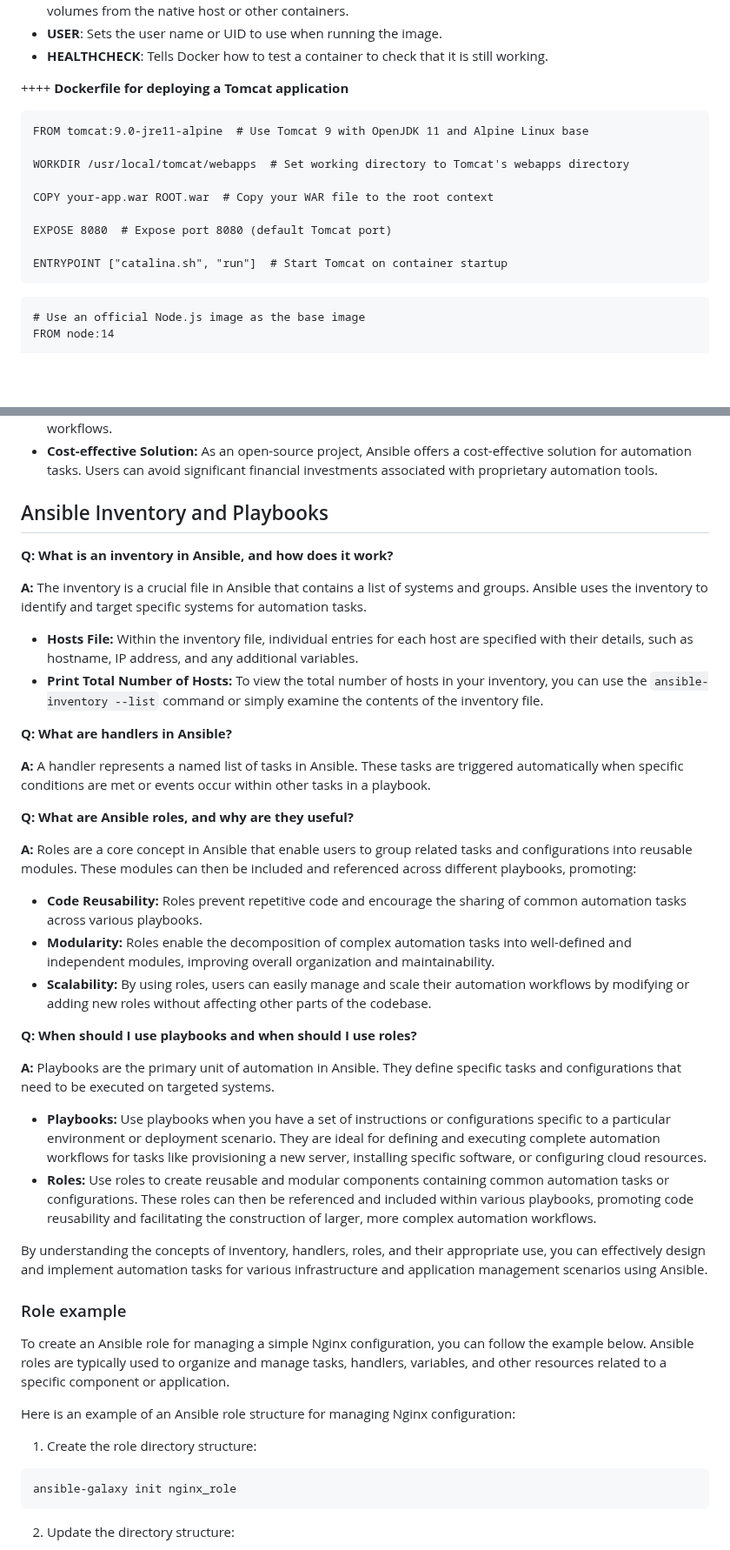
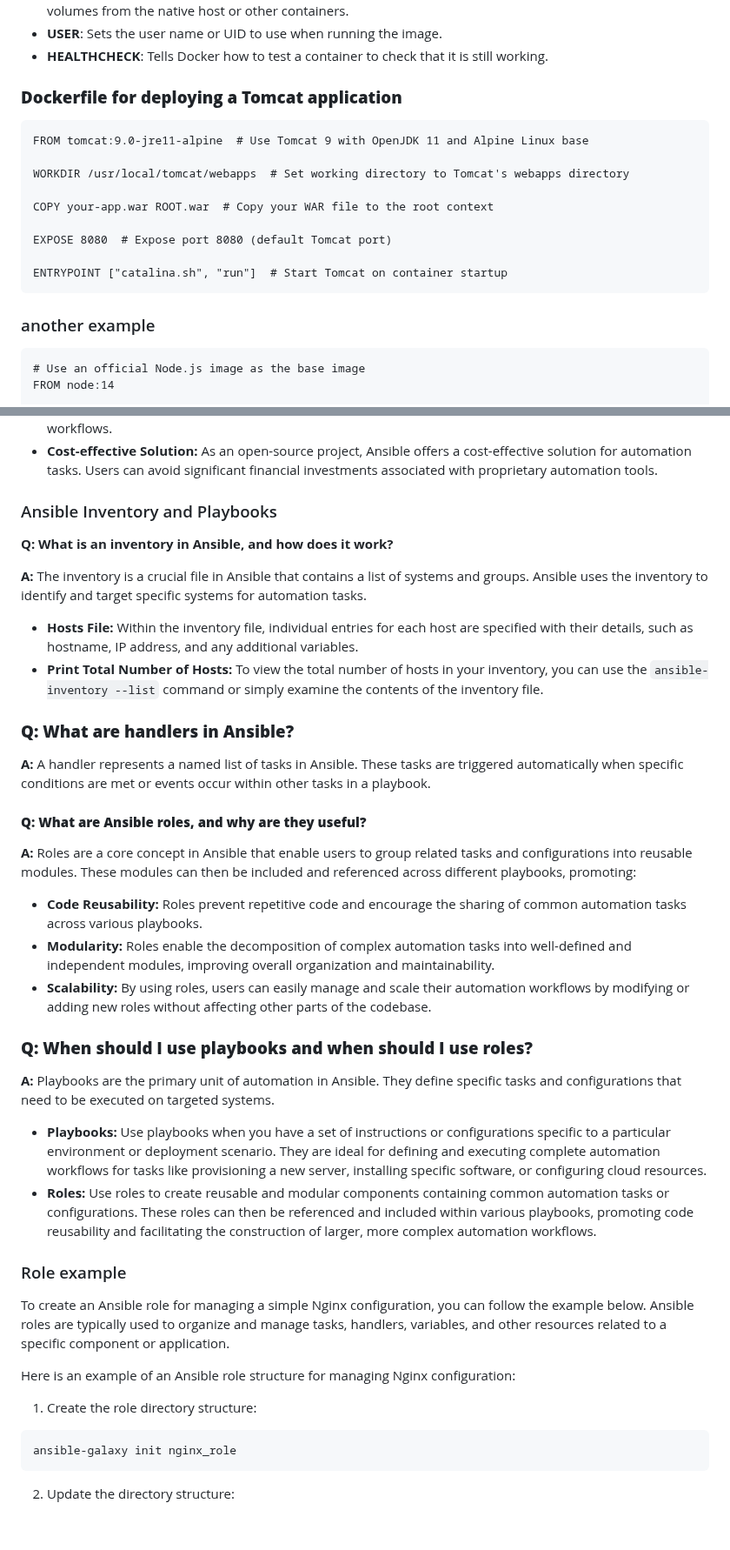
Before and after one commit to pythonkid2/DevOps-Practice, a Markdown page: Q&A/Devops.md, 2 parts joined by grey strips. Shown at 87% size. Drawn GitHub-style; blank space fills up the shorter version.

````diff
--- a/Q&A/Devops.md
+++ b/Q&A/Devops.md
@@ -176,8 +178,7 @@ Other important commands in a Dockerfile include:
 - **USER**: Sets the user name or UID to use when running the image.
 - **HEALTHCHECK**: Tells Docker how to test a container to check that it is still working.
 
-++++
-**Dockerfile for deploying a Tomcat application**
+### **Dockerfile for deploying a Tomcat application**
 
 ```
 FROM tomcat:9.0-jre11-alpine  # Use Tomcat 9 with OpenJDK 11 and Alpine Linux base
@@ -191,6 +192,7 @@ EXPOSE 8080  # Expose port 8080 (default Tomcat port)
 ENTRYPOINT ["catalina.sh", "run"]  # Start Tomcat on container startup
 ```
 
+### another example
 
 ```
 # Use an official Node.js image as the base image
@@ -412,7 +404,7 @@ Ansible offers several significant benefits for automating infrastructure and ap
 * **Task and Role-based Automation:** Ansible allows users to organize automation tasks into reusable roles. This promotes modularity and scalability by enabling the creation of well-defined and reusable automation workflows.
 * **Cost-effective Solution:** As an open-source project, Ansible offers a cost-effective solution for automation tasks. Users can avoid significant financial investments associated with proprietary automation tools.
 
-## Ansible Inventory and Playbooks
+### Ansible Inventory and Playbooks
 
 **Q: What is an inventory in Ansible, and how does it work?**
 
@@ -421,11 +413,11 @@ Ansible offers several significant benefits for automating infrastructure and ap
 * **Hosts File:** Within the inventory file, individual entries for each host are specified with their details, such as hostname, IP address, and any additional variables.
 * **Print Total Number of Hosts:** To view the total number of hosts in your inventory, you can use the `ansible-inventory --list` command or simply examine the contents of the inventory file.
 
-**Q: What are handlers in Ansible?**
+### **Q: What are handlers in Ansible?**
 
 **A:** A handler represents a named list of tasks in Ansible. These tasks are triggered automatically when specific conditions are met or events occur within other tasks in a playbook.
 
-**Q: What are Ansible roles, and why are they useful?**
+#### **Q: What are Ansible roles, and why are they useful?**
 
 **A:** Roles are a core concept in Ansible that enable users to group related tasks and configurations into reusable modules. These modules can then be included and referenced across different playbooks, promoting:
 
@@ -433,16 +425,13 @@ Ansible offers several significant benefits for automating infrastructure and ap
 * **Modularity:** Roles enable the decomposition of complex automation tasks into well-defined and independent modules, improving overall organization and maintainability.
 * **Scalability:** By using roles, users can easily manage and scale their automation workflows by modifying or adding new roles without affecting other parts of the codebase.
 
-**Q: When should I use playbooks and when should I use roles?**
+### **Q: When should I use playbooks and when should I use roles?**
 
 **A:** Playbooks are the primary unit of automation in Ansible. They define specific tasks and configurations that need to be executed on targeted systems.
 
 * **Playbooks:** Use playbooks when you have a set of instructions or configurations specific to a particular environment or deployment scenario. They are ideal for defining and executing complete automation workflows for tasks like provisioning a new server, installing specific software, or configuring cloud resources.
 * **Roles:** Use roles to create reusable and modular components containing common automation tasks or configurations. These roles can then be referenced and included within various playbooks, promoting code reusability and facilitating the construction of larger, more complex automation workflows.
 
-By understanding the concepts of inventory, handlers, roles, and their appropriate use, you can effectively design and implement automation tasks for various infrastructure and application management scenarios using Ansible.
-
-
 ### Role example
 
 To create an Ansible role for managing a simple Nginx configuration, you can follow the example below. Ansible roles are typically used to organize and manage tasks, handlers, variables, and other resources related to a specific component or application.
@@ -450,7 +439,7 @@ To create an Ansible role for managing a simple Nginx configuration, you can fol
 Here is an example of an Ansible role structure for managing Nginx configuration:
 
 1. Create the role directory structure:
-```bash
+```
 ansible-galaxy init nginx_role
 ```
 
````
Also changed, not shown: other parts of Q&A/Devops.md (+59 -68 lines).
